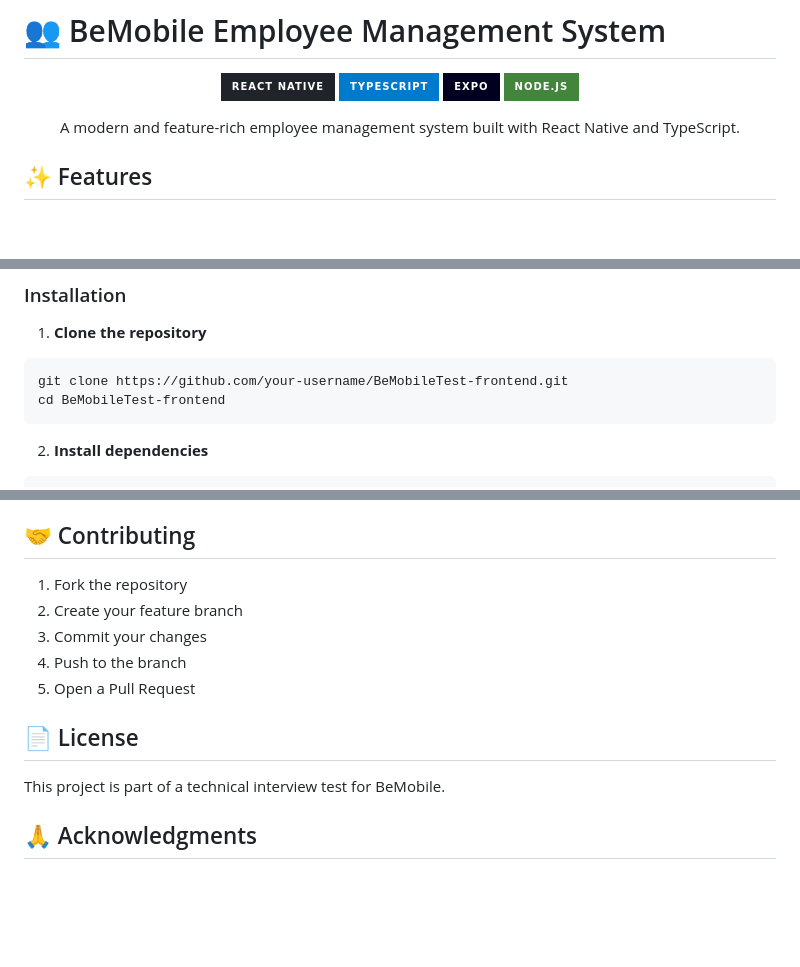
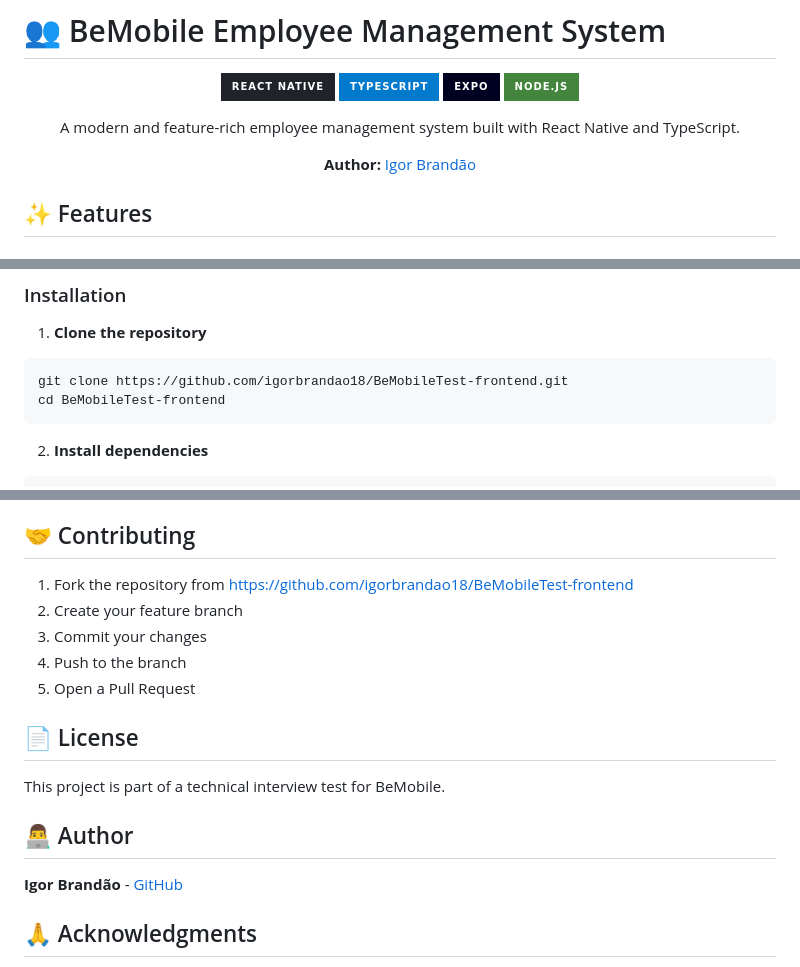
Before and after one commit to igorbrandao18/BeMobileTest-frontend, a Markdown page: README.md, 3 parts joined by grey strips. Drawn GitHub-style; badges without logos; blank space fills up the shorter version.

Commit message:
docs: add author information and correct repository links

````diff
--- a/README.md
+++ b/README.md
@@ -8,6 +8,8 @@
 ![Node.js](https://img.shields.io/badge/Node.js-43853D?style=for-the-badge&logo=node.js&logoColor=white)
 
 A modern and feature-rich employee management system built with React Native and TypeScript.
+
+**Author:** [Igor Brandão](https://github.com/igorbrandao18)
 
 </div>
 
@@ -67,7 +69,7 @@ A modern and feature-rich employee management system built with React Native and
 
 1. **Clone the repository**
 ```bash
-git clone https://github.com/your-username/BeMobileTest-frontend.git
+git clone https://github.com/igorbrandao18/BeMobileTest-frontend.git
 cd BeMobileTest-frontend
 ```
 
@@ -157,7 +159,7 @@ src/
 - Memoization
 
 ## 🤝 Contributing
-1. Fork the repository
+1. Fork the repository from [https://github.com/igorbrandao18/BeMobileTest-frontend](https://github.com/igorbrandao18/BeMobileTest-frontend)
 2. Create your feature branch
 3. Commit your changes
 4. Push to the branch
@@ -166,6 +168,9 @@ src/
 ## 📄 License
 This project is part of a technical interview test for BeMobile.
 
+## 👨‍💻 Author
+**Igor Brandão** - [GitHub](https://github.com/igorbrandao18)
+
 ## 🙏 Acknowledgments
 - BeMobile team for the project requirements
 - React Native community
````
